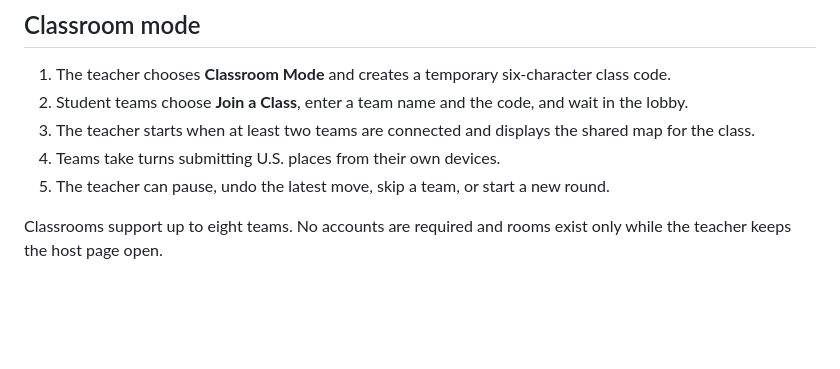
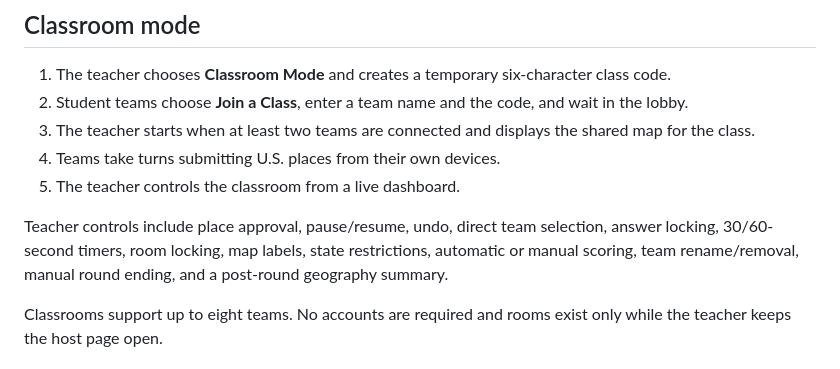
Before and after one commit to Manngez/Geoline-2.0, a Markdown page: README.md, the part around the change. Rendered like a GitHub page; blank space fills up the shorter version.

Commit message:
Expand teacher controls: update README.md

```diff
--- a/README.md
+++ b/README.md
@@ -20,7 +20,9 @@ This repository is intentionally independent. It is not linked to, embedded in,
 2. Student teams choose **Join a Class**, enter a team name and the code, and wait in the lobby.
 3. The teacher starts when at least two teams are connected and displays the shared map for the class.
 4. Teams take turns submitting U.S. places from their own devices.
-5. The teacher can pause, undo the latest move, skip a team, or start a new round.
+5. The teacher controls the classroom from a live dashboard.
+
+Teacher controls include place approval, pause/resume, undo, direct team selection, answer locking, 30/60-second timers, room locking, map labels, state restrictions, automatic or manual scoring, team rename/removal, manual round ending, and a post-round geography summary.
 
 Classrooms support up to eight teams. No accounts are required and rooms exist only while the teacher keeps the host page open.
 
```
